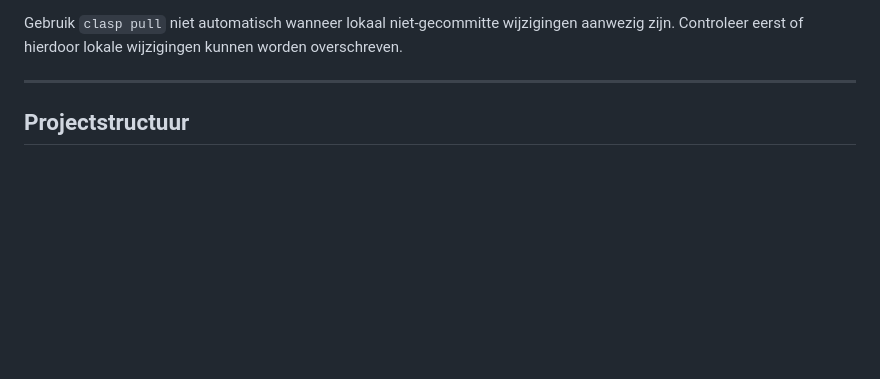
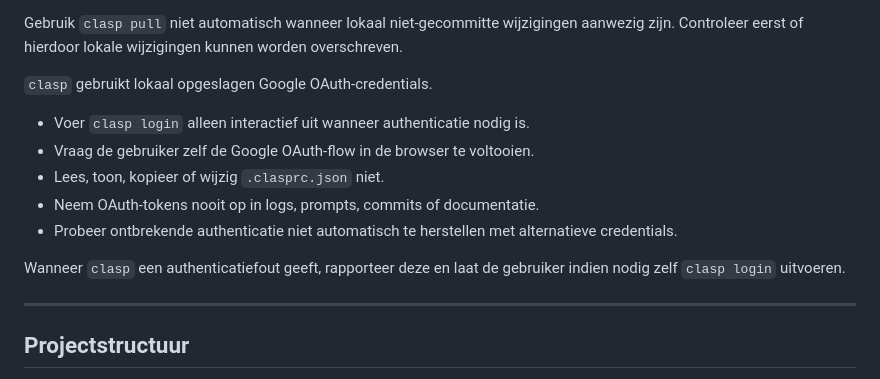
Before and after one commit to vlouisa/mqt-gig-sync-app, a Markdown page: AGENTS.md, the part around the change. Rendered like a GitHub page; blank space fills up the shorter version.

Commit message:
docs: beschrijf de clasp-loginprocedure

```diff
--- a/AGENTS.md
+++ b/AGENTS.md
@@ -118,6 +118,18 @@ Een normale wijzigingsworkflow is:
 Gebruik `clasp pull` niet automatisch wanneer lokaal niet-gecommitte wijzigingen
 aanwezig zijn. Controleer eerst of hierdoor lokale wijzigingen kunnen worden
 overschreven.
+
+`clasp` gebruikt lokaal opgeslagen Google OAuth-credentials.
+
+- Voer `clasp login` alleen interactief uit wanneer authenticatie nodig is.
+- Vraag de gebruiker zelf de Google OAuth-flow in de browser te voltooien.
+- Lees, toon, kopieer of wijzig `.clasprc.json` niet.
+- Neem OAuth-tokens nooit op in logs, prompts, commits of documentatie.
+- Probeer ontbrekende authenticatie niet automatisch te herstellen met
+  alternatieve credentials.
+
+Wanneer `clasp` een authenticatiefout geeft, rapporteer deze en laat de
+gebruiker indien nodig zelf `clasp login` uitvoeren.
 
 ---
 
```
